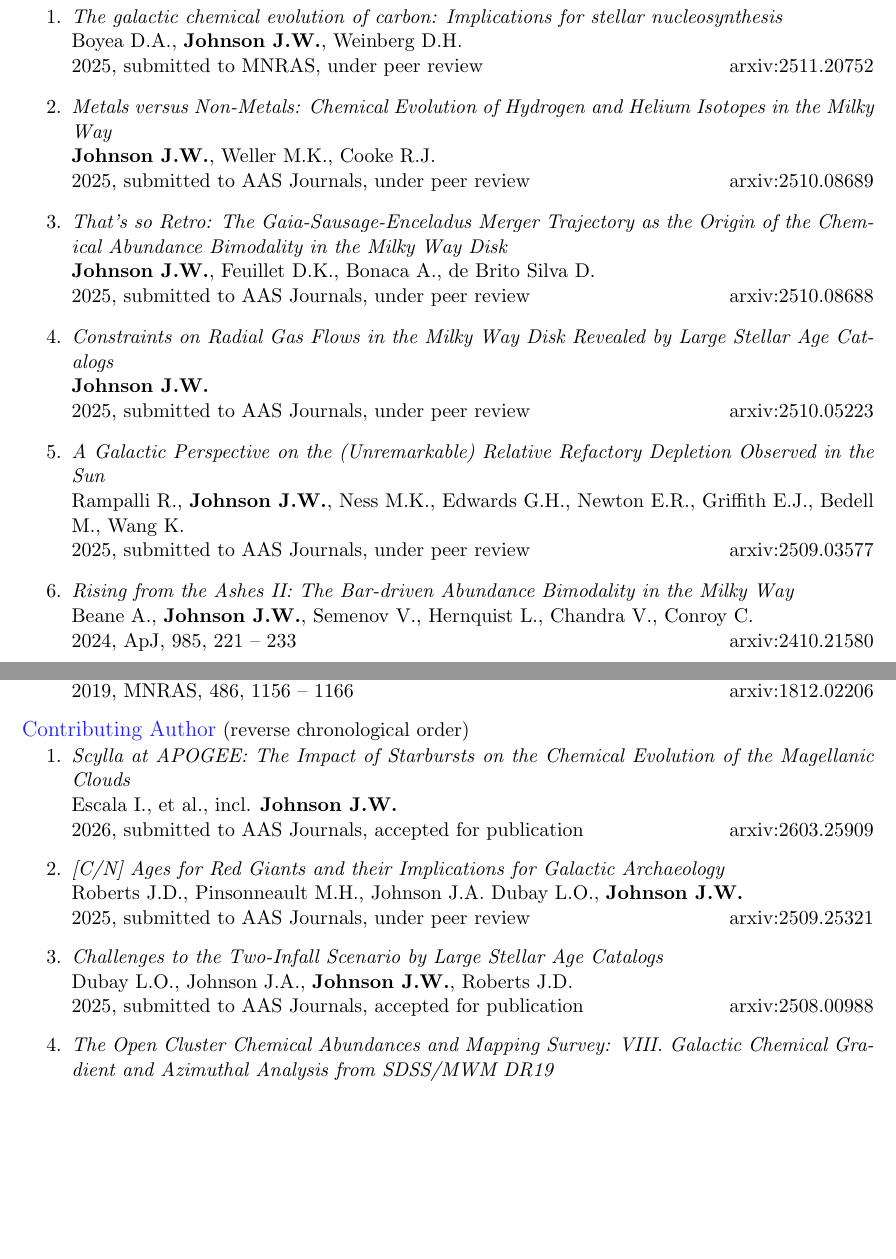
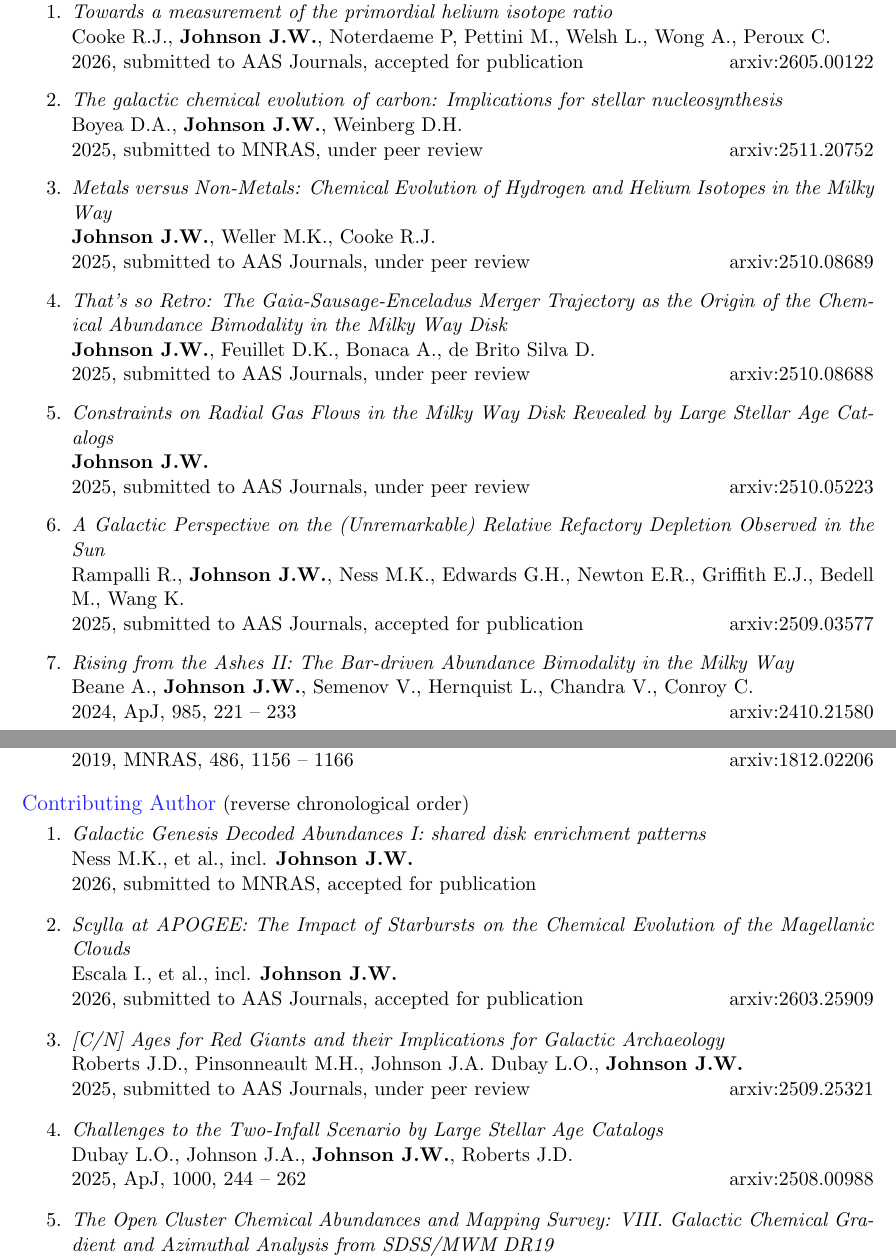
Before and after one commit to giganano/vita, a LaTeX CV (vita.tex, which reads pubs.tex): two parts of pages 4 and 5 of 7, joined at a grey line, cut at the place of the change, the shorter picture padded with empty space. Compiled offline with pdfLaTeX; a LaTeX package or settings file that is missing is left out.

Commit message:
maint: publications list and research metrics updated

```diff
--- a/pubs.tex
+++ b/pubs.tex
@@ -20,6 +20,13 @@
 \begin{enumerate}
 
 	\vspace{-3mm}
+
+	\item \textit{Towards a measurement of the primordial helium isotope ratio}
+	\\
+	Cooke R.J., \textbf{Johnson J.W.}, Noterdaeme P, Pettini M., Welsh L.,
+	Wong A., Peroux C.
+	\\
+	2026, submitted to AAS Journals, accepted for publication \hfill arxiv:2605.00122
 
 	\item \textit{The galactic chemical evolution of carbon: Implications for
 	stellar nucleosynthesis}
@@ -55,7 +62,7 @@
 	Rampalli R., \textbf{Johnson J.W.}, Ness M.K., Edwards G.H., Newton E.R.,
 	Griffith E.J., Bedell M., Wang K.
 	\\
-	2025, submitted to AAS Journals, under peer review \hfill arxiv:2509.03577
+	2025, submitted to AAS Journals, accepted for publication \hfill arxiv:2509.03577
 
 	\item \textit{Rising from the Ashes II: The Bar-driven Abundance Bimodality
 	in the Milky Way}
@@ -123,6 +130,13 @@
 
 	\vspace{-3mm}
 
+	\item \textit{Galactic Genesis Decoded Abundances I: shared disk enrichment
+	patterns}
+	\\
+	Ness M.K., et al., incl. \textbf{Johnson J.W.}
+	\\
+	2026, submitted to MNRAS, accepted for publication \hfill \null
+
 	\item \textit{Scylla at APOGEE: The Impact of Starbursts on the Chemical
 	Evolution of the Magellanic Clouds}
 	\\
@@ -142,7 +156,7 @@
 	\\
 	Dubay L.O., Johnson J.A., \textbf{Johnson J.W.}, Roberts J.D.
 	\\
-	2025, submitted to AAS Journals, accepted for publication \hfill arxiv:2508.00988
+	2025, ApJ, 1000, 244 -- 262 \hfill arxiv:2508.00988
 
 	\item \textit{The Open Cluster Chemical Abundances and Mapping Survey: VIII.
 	Galactic Chemical Gradient and Azimuthal Analysis from SDSS/MWM DR19}
```
Also changed, not shown: research.tex (+4 -4 lines).
